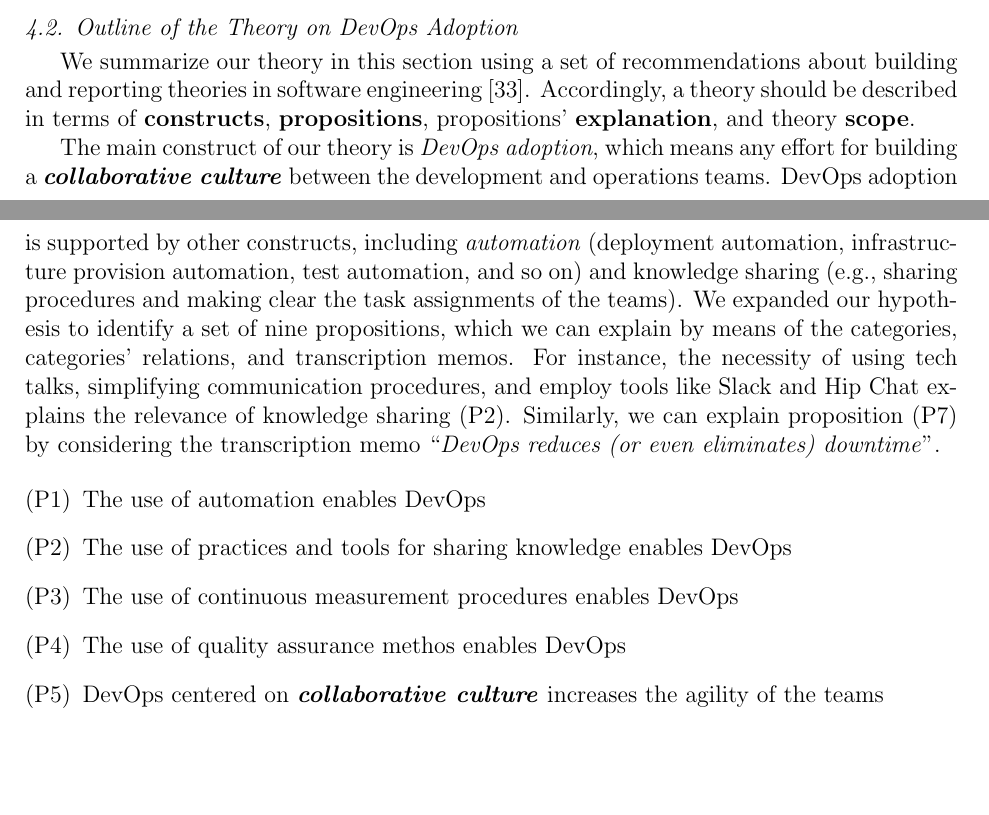
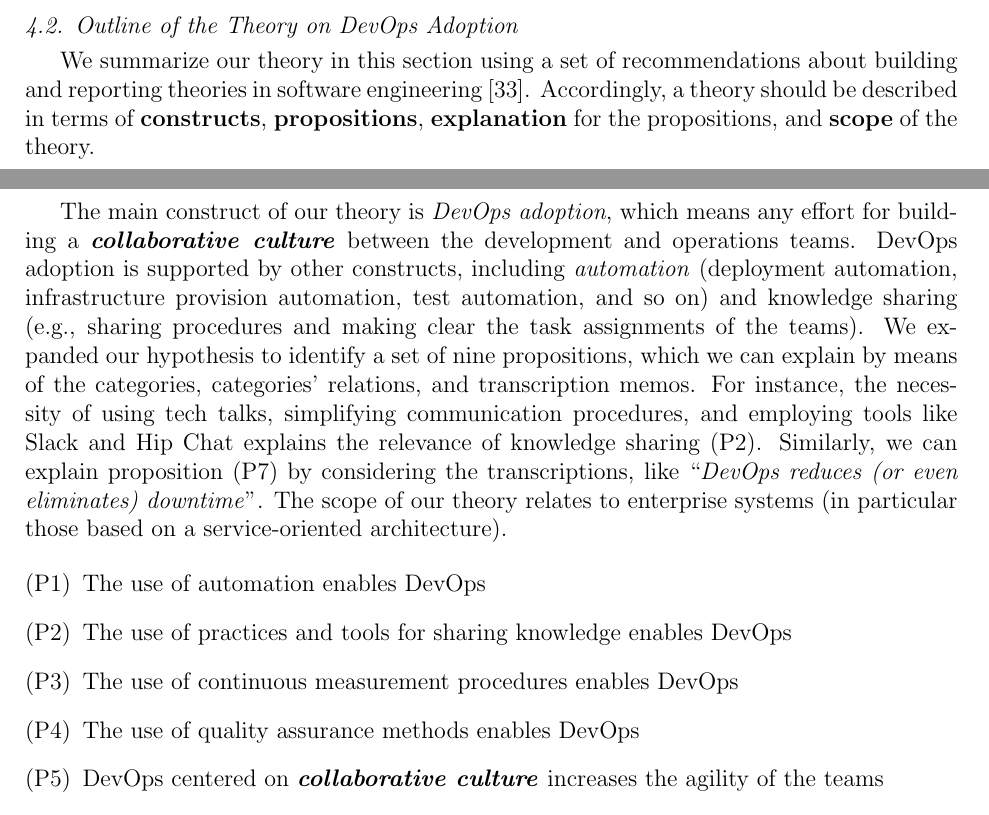
Before and after one commit to wweellddeerr/devops-esem, a LaTeX paper (jss.tex, which reads 4_2_theory.tex): two parts of pages 19 and 20 of 35, joined at a grey line, cut so that both start at the same text, the shorter picture padded with empty space. Compiled offline with pdfLaTeX.

Commit message:
correcoes na secao 4.2

```diff
--- a/4_2_theory.tex
+++ b/4_2_theory.tex
@@ -5,8 +5,8 @@ set of recommendations about building and reporting
 theories in software engineering~\cite{sjoberg2008}.
 Accordingly, a theory should be described in
 terms of {\bf constructs},
-{\bf propositions}, propositions' {\bf explanation},
-and theory {\bf scope}.
+{\bf propositions}, {\bf explanation} for the propositions,
+and {\bf scope} of the theory.
 
 The main construct of our theory is \emph{DevOps adoption},
 which means any effort for building a \cc between
@@ -19,17 +19,21 @@ of the teams). We expanded our hypothesis to identify
 a set of nine propositions, which we can explain
 by means of the categories, categories' relations,
 and transcription memos. For instance, the necessity of
-using tech talks, simplifying communication procedures, and employ
+using tech talks, simplifying communication procedures, and employing
 tools like Slack and Hip Chat explains the relevance of knowledge sharing
 (P2). Similarly, we can explain proposition (P7) by
-considering the transcription memo ``\emph{DevOps reduces (or even eliminates) downtime}''.
+considering the transcriptions, like
+``\emph{DevOps reduces (or even eliminates) downtime}''.
+The scope of our theory relates to
+enterprise systems (in particular those based on
+a service-oriented architecture).
 
 
 \begin{enumerate}[(P1)]
  \item The use of automation enables DevOps
  \item The use of practices and tools for sharing knowledge enables DevOps
  \item The use of continuous measurement procedures enables DevOps
- \item The use of quality assurance methos enables DevOps
+ \item The use of quality assurance methods enables DevOps
  \item DevOps centered on \cc increases the agility of the teams
  \item DevOps centered on \cc increases systems' resilience
  \item DevOps centered on \cc decrease systems'  downtime
```
Also changed, not shown: 4_3_model.tex (+1 -1 lines), images/theory.pdf, 4_2_theory.tex (13 more changed lines), 1 other file.
